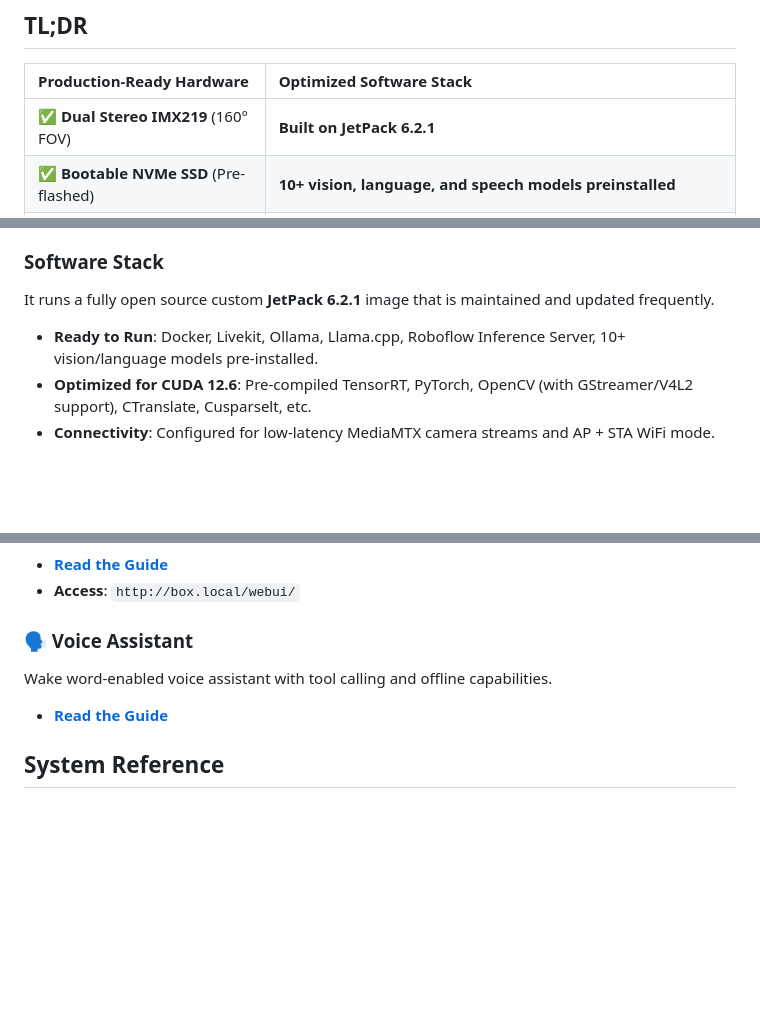
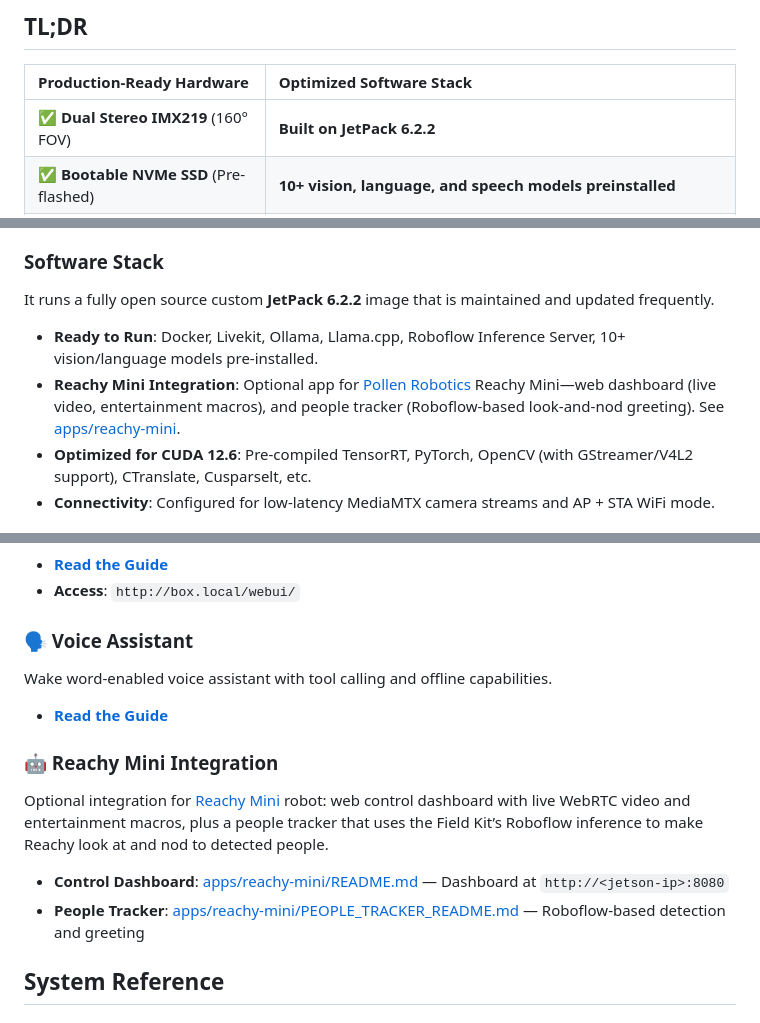
Before and after one commit to implyinfer/jetson-orin-nano-field-kit, a Markdown page: README.md, 3 parts joined by grey strips. Drawn GitHub-style; blank space fills up the shorter version.

Commit message:
jetpack 6.2.2 and reachy mini

```diff
--- a/README.md
+++ b/README.md
@@ -22,7 +22,7 @@
 
 | **Production-Ready Hardware** | **Optimized Software Stack** |
 | :--- | :--- |
-| ✅ **Dual Stereo IMX219** (160° FOV) |  **Built on JetPack 6.2.1** |
+| ✅ **Dual Stereo IMX219** (160° FOV) |  **Built on JetPack 6.2.2** |
 | ✅ **Bootable NVMe SSD** (Pre-flashed) | **10+ vision, language, and speech models preinstalled** |
 | ✅ **AC600 WiFi** (AP + Station Mode) |  **Low-Latency MediaMTX Streaming** |
 | ✅ **Custom Case** (Rigid Camera Mount) |  **PyTorch, TensorRT, OpenCV, CTranslate2, Llamacpp, Whisper Pre-built for Cuda 12.6** |
@@ -70,9 +70,10 @@ This repository contains the application software stack for the Jetson Orin Nano
 -   ✅ **Custom Case**: Protects the board and holds cameras rigid for stable calibration.
 
 ### Software Stack
-It runs a fully open source custom **JetPack 6.2.1** image that is maintained and updated frequently.
+It runs a fully open source custom **JetPack 6.2.2** image that is maintained and updated frequently.
 
 -   **Ready to Run**: Docker, Livekit, Ollama, Llama.cpp, Roboflow Inference Server, 10+ vision/language models pre-installed.
+-   **Reachy Mini Integration**: Optional app for [Pollen Robotics](https://www.pollen-robotics.com/) Reachy Mini—web dashboard (live video, entertainment macros), and people tracker (Roboflow-based look-and-nod greeting). See [apps/reachy-mini](apps/reachy-mini/README.md).
 -   **Optimized for CUDA 12.6**: Pre-compiled TensorRT, PyTorch, OpenCV (with GStreamer/V4L2 support), CTranslate, Cusparselt, etc.
 -   **Connectivity**: Configured for low-latency MediaMTX camera streams and AP + STA WiFi mode.
 
@@ -185,6 +186,11 @@ Run LLMs locally without cloud dependencies. Includes Open WebUI.
 Wake word-enabled voice assistant with tool calling and offline capabilities.
 - **[Read the Guide](https://implyinfer.com/docs/voice-assistant)**
 
+### 🤖 Reachy Mini Integration
+Optional integration for [Reachy Mini](https://www.pollen-robotics.com/) robot: web control dashboard with live WebRTC video and entertainment macros, plus a people tracker that uses the Field Kit’s Roboflow inference to make Reachy look at and nod to detected people.
+- **Control Dashboard**: [apps/reachy-mini/README.md](apps/reachy-mini/README.md) — Dashboard at `http://<jetson-ip>:8080`
+- **People Tracker**: [apps/reachy-mini/PEOPLE_TRACKER_README.md](apps/reachy-mini/PEOPLE_TRACKER_README.md) — Roboflow-based detection and greeting
+
 ## System Reference
 
 ### Service Ports
```
Also changed, not shown: RTSP_SETUP.md (+1 -1 lines).
